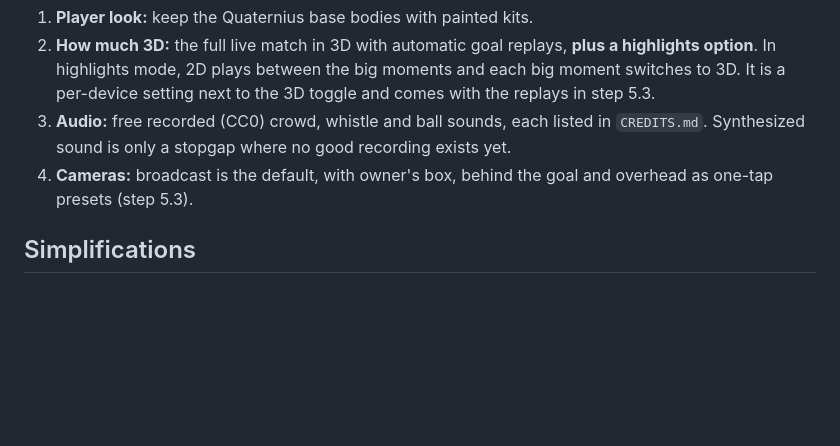
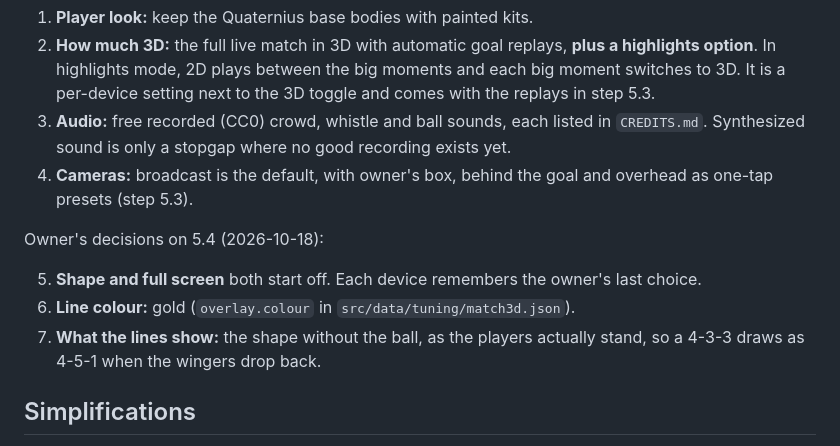
Before and after one commit to Jxstrr0/SeasonTicket, a Markdown page: docs/STAGE_5_MATCH_DAY.md, the part around the change. Drawn GitHub-style; blank space fills up the shorter version.

Commit message:
Docs: record the owner's 5.4 decisions
Shape and full screen off by default, gold lines, defending shape.

Co-Authored-By: Claude Opus 5.5 <noreply@anthropic.com>
Claude-Session: https://claude.ai/code/session_01Suf6FZStTUN7TZmnKKHt6b

```diff
--- a/docs/STAGE_5_MATCH_DAY.md
+++ b/docs/STAGE_5_MATCH_DAY.md
@@ -160,6 +160,12 @@ These target a mid-range phone (about a 2022 Android) at Medium.
 3. **Audio:** free recorded (CC0) crowd, whistle and ball sounds, each listed in `CREDITS.md`. Synthesized sound is only a stopgap where no good recording exists yet.
 4. **Cameras:** broadcast is the default, with owner's box, behind the goal and overhead as one-tap presets (step 5.3).
 
+Owner's decisions on 5.4 (2026-10-18):
+
+5. **Shape and full screen** both start off. Each device remembers the owner's last choice.
+6. **Line colour:** gold (`overlay.colour` in `src/data/tuning/match3d.json`).
+7. **What the lines show:** the shape without the ball, as the players actually stand, so a 4-3-3 draws as 4-5-1 when the wingers drop back.
+
 ## Simplifications
 
 - **Kicks, touches, tackles and dives** are approximated: the moves are procedural bone bends on top of the running clips, not captured animations. Celebrations are arm and body poses on top of the engine's own runs, not set-piece celebrations such as knee slides.
```
